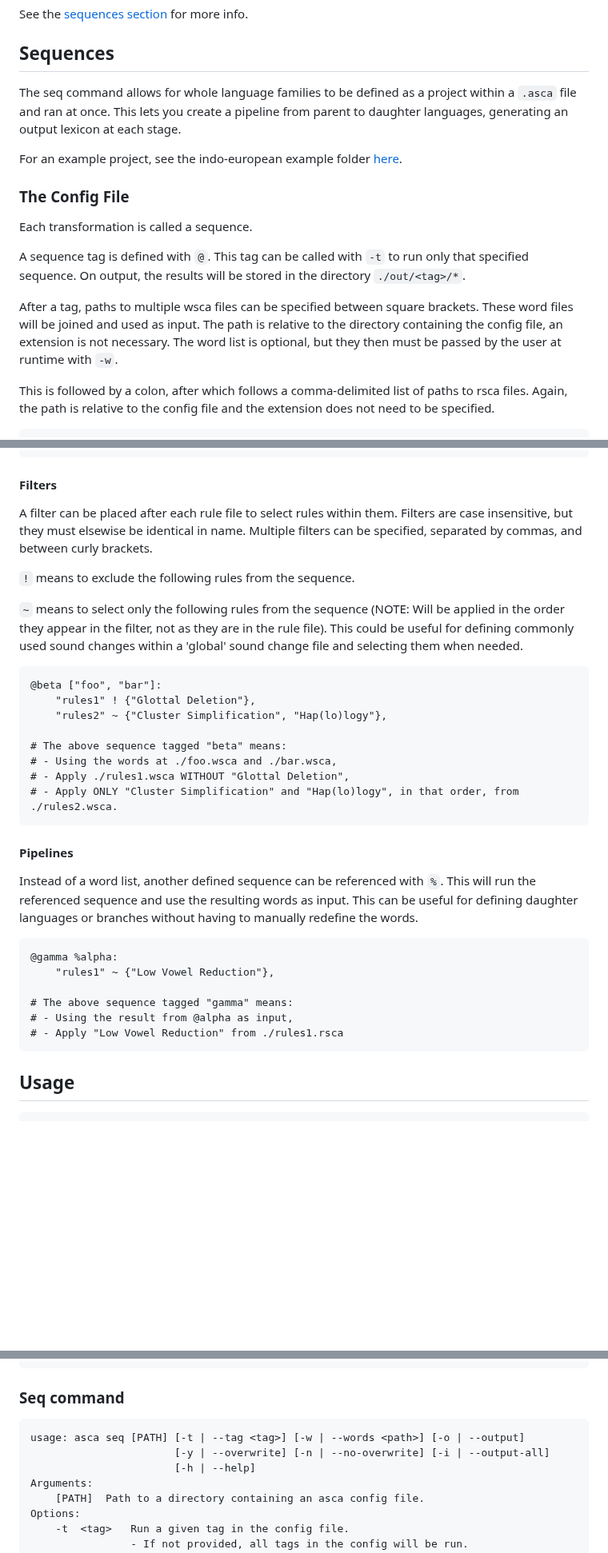
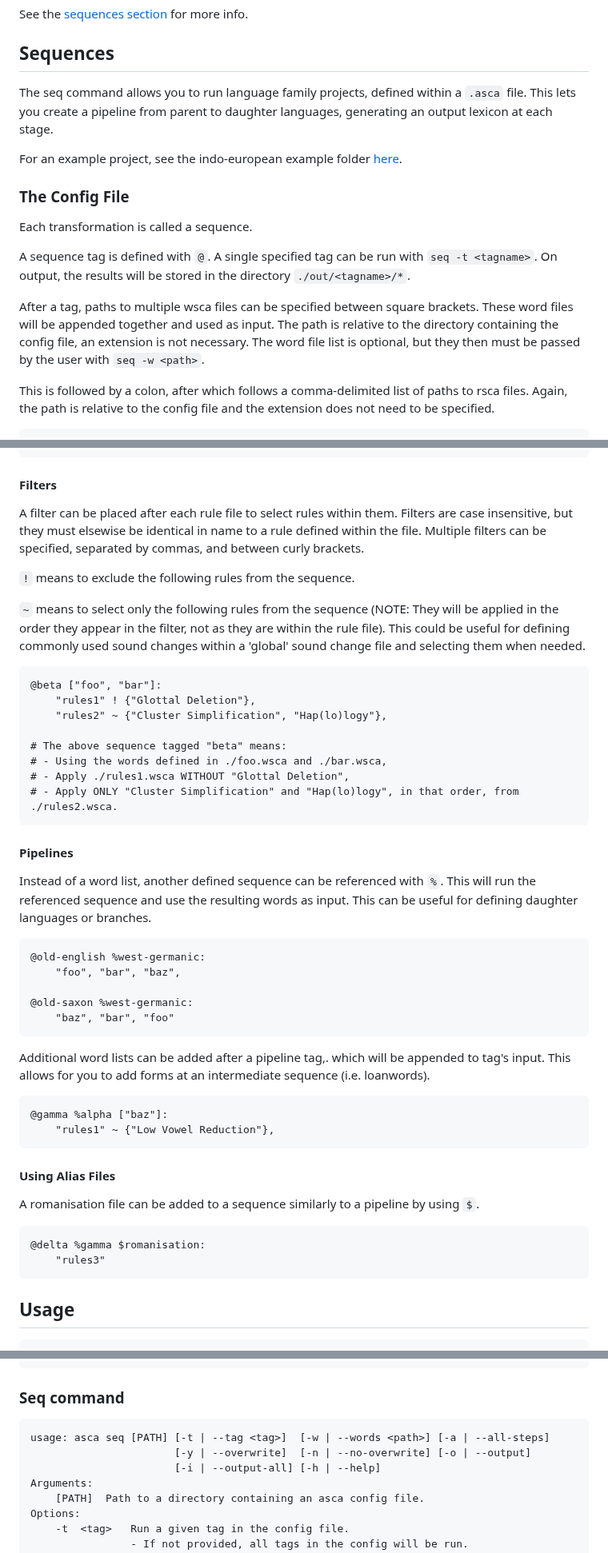
Before and after one commit to j624364/asca-rust, a Markdown page: doc/doc-cli.md, 3 parts joined by grey strips. Shown at 80% size. Rendered like a GitHub page; blank space fills up the shorter version.

Commit message:
Minor: Update doc

````diff
--- a/doc/doc-cli.md
+++ b/doc/doc-cli.md
@@ -66,7 +66,7 @@ Example:
 See the [sequences section](#the-config-file) for more info.
 
 ## Sequences
-The seq command allows for whole language families to be defined as a project within a `.asca` file and ran at once.
+The seq command allows you to run language family projects, defined within a `.asca` file.
 This lets you create a pipeline from parent to daughter languages, generating an output lexicon at each stage.
 
 For an example project, see the indo-european example folder [here](../examples/indo-european/germanic).
@@ -76,13 +76,13 @@ For an example project, see the indo-european example folder [here](../examples/
 Each transformation is called a sequence.
 
 A sequence tag is defined with `@`.
-This tag can be called with `-t` to run only that specified sequence.
-On output, the results will be stored in the directory `./out/<tag>/*`.
+A single specified tag can be run with `seq -t <tagname>`.
+On output, the results will be stored in the directory `./out/<tagname>/*`.
 
 After a tag, paths to multiple wsca files can be specified between square brackets.
-These word files will be joined and used as input.
+These word files will be appended together and used as input.
 The path is relative to the directory containing the config file, an extension is not necessary.
-The word list is optional, but they then must be passed by the user at runtime with `-w`.
+The word file list is optional, but they then must be passed by the user with `seq -w <path>`.
 
 This is followed by a colon, after which follows a comma-delimited list of paths to rsca files.
 Again, the path is relative to the config file and the extension does not need to be specified.
@@ -99,12 +99,12 @@ Again, the path is relative to the config file and the extension does not need t
 
 #### Filters
 A filter can be placed after each rule file to select rules within them.
-Filters are case insensitive, but they must elsewise be identical in name.
+Filters are case insensitive, but they must elsewise be identical in name to a rule defined within the file.
 Multiple filters can be specified, separated by commas, and between curly brackets.
 
 `!` means to exclude the following rules from the sequence.
 
-`~` means to select only the following rules from the sequence (NOTE: Will be applied in the order they appear in the filter, not as they are in the rule file).
+`~` means to select only the following rules from the sequence (NOTE: They will be applied in the order they appear in the filter, not as they are within the rule file).
 This could be useful for defining commonly used sound changes within a 'global' sound change file and selecting them when needed.
 
 ```diff
@@ -113,7 +113,7 @@ This could be useful for defining commonly used sound changes within a 'global'
     "rules2" ~ {"Cluster Simplification", "Hap(lo)logy"},
 
 # The above sequence tagged "beta" means:
-# - Using the words at ./foo.wsca and ./bar.wsca,
+# - Using the words defined in ./foo.wsca and ./bar.wsca,
 # - Apply ./rules1.wsca WITHOUT "Glottal Deletion",
 # - Apply ONLY "Cluster Simplification" and "Hap(lo)logy", in that order, from ./rules2.wsca.
 ```
@@ -121,15 +121,31 @@ This could be useful for defining commonly used sound changes within a 'global'
 #### Pipelines
 
 Instead of a word list, another defined sequence can be referenced with `%`. This will run the referenced sequence and use the resulting words as input.
-This can be useful for defining daughter languages or branches without having to manually redefine the words.
+This can be useful for defining daughter languages or branches.
 
 ``` diff
-@gamma %alpha:
+@old-english %west-germanic:
+    "foo", "bar", "baz",
+
+@old-saxon %west-germanic:
+    "baz", "bar", "foo"
+```
+
+Additional word lists can be added after a pipeline tag,. which will be appended to tag's input.
+This allows for you to add forms at an intermediate sequence (i.e. loanwords).
+
+```
+@gamma %alpha ["baz"]:
     "rules1" ~ {"Low Vowel Reduction"},
+```
 
-# The above sequence tagged "gamma" means:
-# - Using the result from @alpha as input,
-# - Apply "Low Vowel Reduction" from ./rules1.rsca
+#### Using Alias Files
+
+A romanisation file can be added to a sequence similarly to a pipeline by using `$`.
+
+```
+@delta %gamma $romanisation:
+    "rules3"
 ```
 
 ## Usage
@@ -165,9 +181,9 @@ Options:
 ```
 ### Seq command
 ```
-usage: asca seq [PATH] [-t | --tag <tag>] [-w | --words <path>] [-o | --output]
-                       [-y | --overwrite] [-n | --no-overwrite] [-i | --output-all]
-                       [-h | --help]
+usage: asca seq [PATH] [-t | --tag <tag>]  [-w | --words <path>] [-a | --all-steps]
+                       [-y | --overwrite]  [-n | --no-overwrite] [-o | --output]
+                       [-i | --output-all] [-h | --help]
 Arguments:
     [PATH]  Path to a directory containing an asca config file.
 Options:
````
